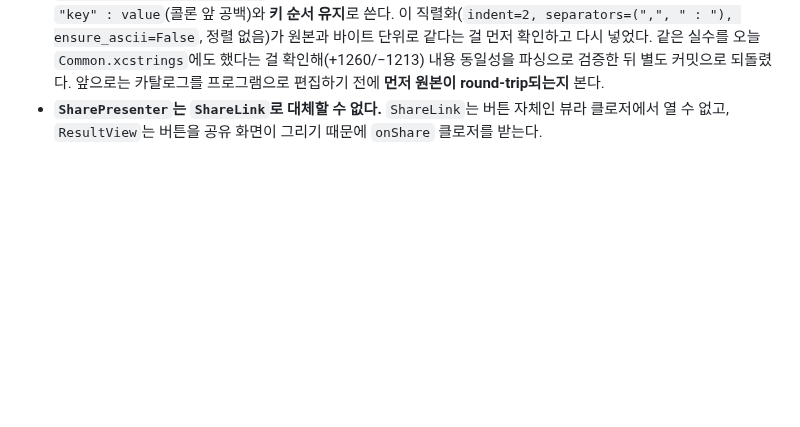
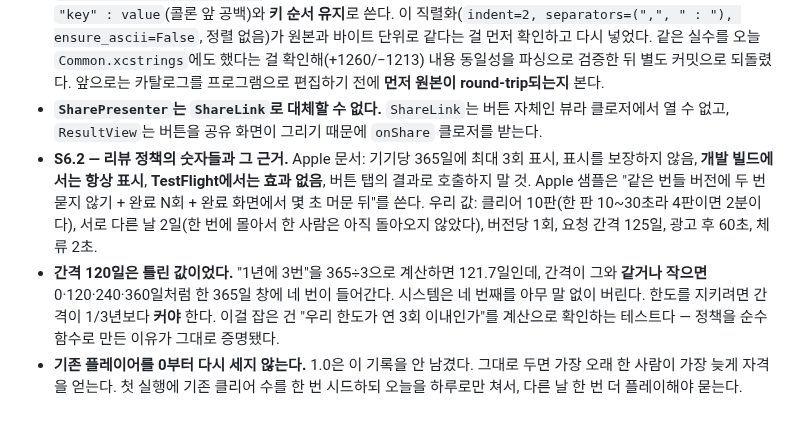
Before and after one commit to jacobnko/ios-game-portfolio, a Markdown page: context-notes.md, the part around the change. GitHub-like rendering; blank space fills up the shorter version.

```diff
--- a/context-notes.md
+++ b/context-notes.md
@@ -887,3 +887,6 @@ S2.1(공통 화면 골격)·S2.2(새 게임 설정 문서)·S2.3(코드네임
 - **아직 모르는 것.** `requestReview`가 Debug와 TestFlight에서 어떻게 동작하는지 — 검증 방법이 거기서 갈리므로 구현 전에 Apple 문서로 확인한다. 추측으로 적지 않았다.
 - **S6.1 중 걸린 것 — 카탈로그를 프로그램으로 고칠 때 포맷을 지켜라.** `.xcstrings`에 키를 넣으려고 `json.dumps(sort_keys=True)`를 썼더니 파일 전체가 재포맷돼 키 하나가 +578/−531 diff가 됐다. Xcode는 `"key" : value`(콜론 앞 공백)와 **키 순서 유지**로 쓴다. 이 직렬화(`indent=2, separators=(",", " : "), ensure_ascii=False`, 정렬 없음)가 원본과 바이트 단위로 같다는 걸 먼저 확인하고 다시 넣었다. 같은 실수를 오늘 `Common.xcstrings`에도 했다는 걸 확인해(+1260/−1213) 내용 동일성을 파싱으로 검증한 뒤 별도 커밋으로 되돌렸다. 앞으로는 카탈로그를 프로그램으로 편집하기 전에 **먼저 원본이 round-trip되는지** 본다.
 - **`SharePresenter`는 `ShareLink`로 대체할 수 없다.** `ShareLink`는 버튼 자체인 뷰라 클로저에서 열 수 없고, `ResultView`는 버튼을 공유 화면이 그리기 때문에 `onShare` 클로저를 받는다.
+- **S6.2 — 리뷰 정책의 숫자들과 그 근거.** Apple 문서: 기기당 365일에 최대 3회 표시, 표시를 보장하지 않음, **개발 빌드에서는 항상 표시**, **TestFlight에서는 효과 없음**, 버튼 탭의 결과로 호출하지 말 것. Apple 샘플은 "같은 번들 버전에 두 번 묻지 않기 + 완료 N회 + 완료 화면에서 몇 초 머문 뒤"를 쓴다. 우리 값: 클리어 10판(한 판 10~30초라 4판이면 2분이다), 서로 다른 날 2일(한 번에 몰아서 한 사람은 아직 돌아오지 않았다), 버전당 1회, 요청 간격 125일, 광고 후 60초, 체류 2초.
+- **간격 120일은 틀린 값이었다.** "1년에 3번"을 365÷3으로 계산하면 121.7일인데, 간격이 그와 **같거나 작으면** 0·120·240·360일처럼 한 365일 창에 네 번이 들어간다. 시스템은 네 번째를 아무 말 없이 버린다. 한도를 지키려면 간격이 1/3년보다 **커야** 한다. 이걸 잡은 건 "우리 한도가 연 3회 이내인가"를 계산으로 확인하는 테스트다 — 정책을 순수 함수로 만든 이유가 그대로 증명됐다.
+- **기존 플레이어를 0부터 다시 세지 않는다.** 1.0은 이 기록을 안 남겼다. 그대로 두면 가장 오래 한 사람이 가장 늦게 자격을 얻는다. 첫 실행에 기존 클리어 수를 한 번 시드하되 오늘을 하루로만 쳐서, 다른 날 한 번 더 플레이해야 묻는다.
```
Also changed, not shown: checklist.md (+12 -8 lines).
